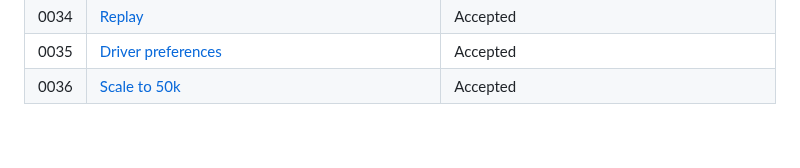
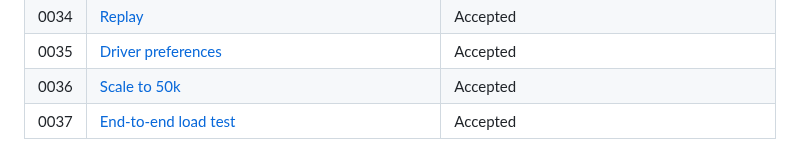
Before and after one commit to kludw/uber-simulator, a Markdown page: docs/adr/README.md, the part around the change. Rendered like a GitHub page.

Commit message:
Add ADR 0037: end-to-end load test; plan milestone 13
Co-Authored-By: Claude Opus 5.5 <noreply@anthropic.com>

```diff
--- a/docs/adr/README.md
+++ b/docs/adr/README.md
@@ -40,3 +40,4 @@ Format, triggers, lifecycle: `.claude/skills/docs/SKILL.md`.
 | 0034 | [Replay](0034-replay.md)                                                | Accepted |
 | 0035 | [Driver preferences](0035-driver-preferences.md)                        | Accepted |
 | 0036 | [Scale to 50k](0036-scale-to-50k.md)                                    | Accepted |
+| 0037 | [End-to-end load test](0037-end-to-end-load-test.md)                    | Accepted |
```
Also changed, not shown: docs/adr/0037-end-to-end-load-test.md (added, +37 -0 lines), docs/spec.md (+1 -0 lines).
